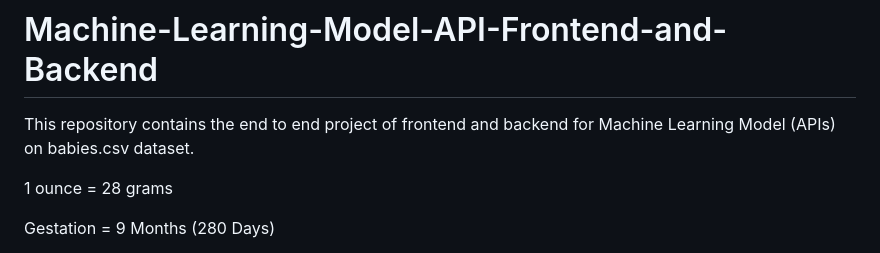
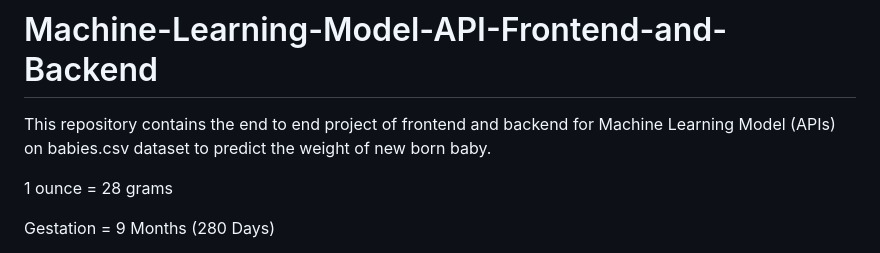
Before and after one commit to Vikash-Kumar-984/Machine-Learning-Model-API-Frontend-and-Backend, a Markdown page: README.md, the part around the change. GitHub-like rendering.

```diff
--- a/README.md
+++ b/README.md
@@ -1,6 +1,6 @@
 # Machine-Learning-Model-API-Frontend-and-Backend
 
-This repository contains the end to end project of frontend and backend for Machine Learning Model (APIs) on babies.csv dataset.
+This repository contains the end to end project of frontend and backend for Machine Learning Model (APIs) on babies.csv dataset to predict the weight of new born baby.
 
 1 ounce = 28 grams
 
```
